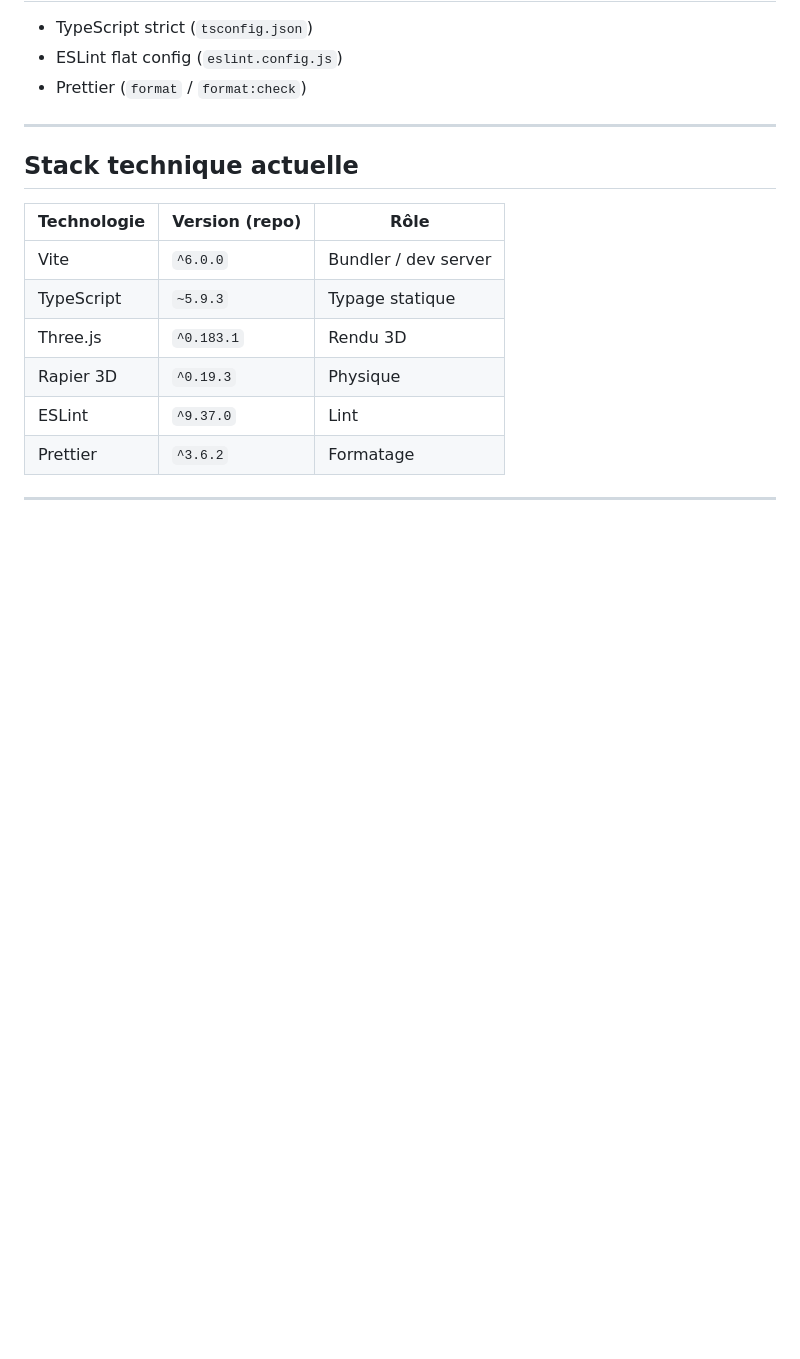
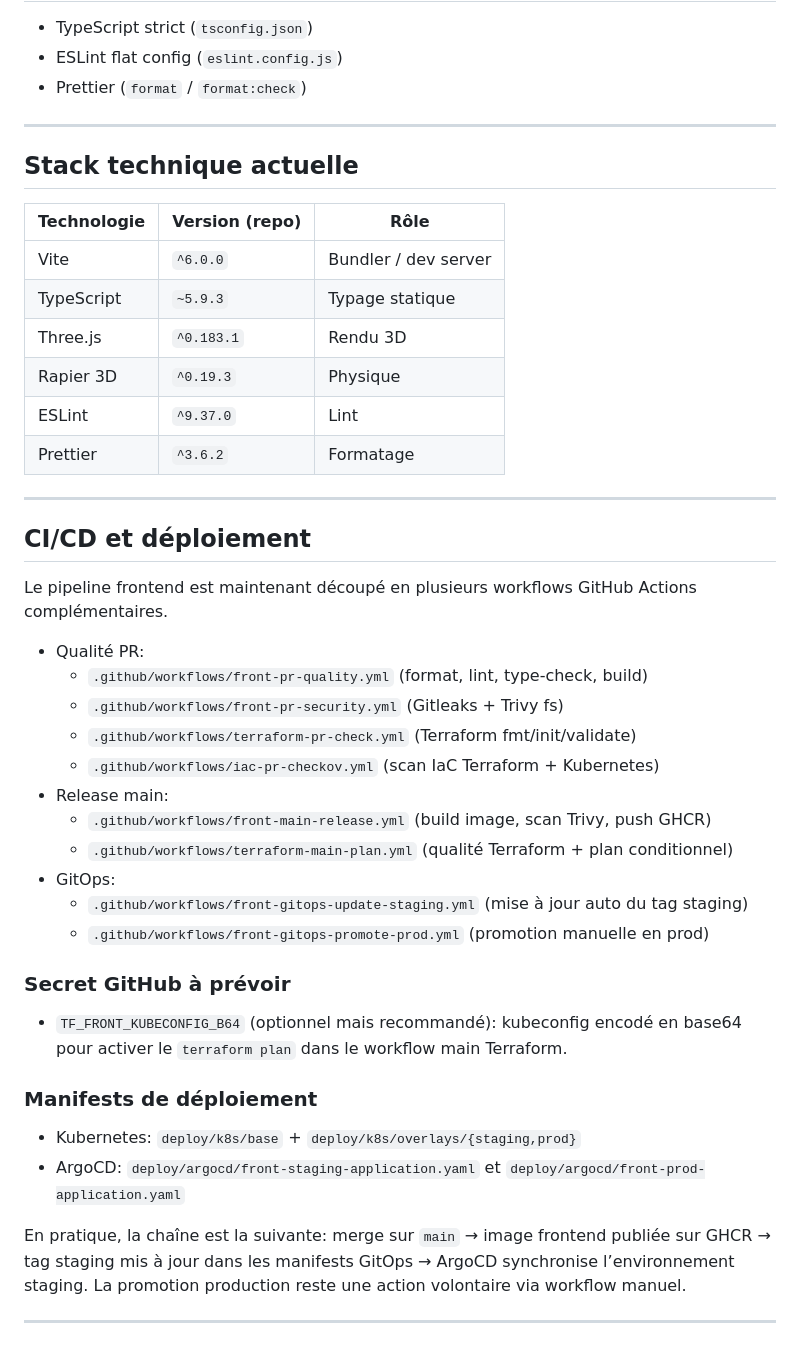
Before and after one commit to fouuuadi/Flipper_front, a Markdown page: README.md, the part around the change. Drawn GitHub-style; blank space fills up the shorter version.

Commit message:
docs(ci): documenter les workflows pipeline frontend

```diff
--- a/README.md
+++ b/README.md
@@ -138,3 +138,32 @@ console.log(env.wsUrl, env.isDev);
 | Prettier    | `^3.6.2`       | Formatage |
 
 ---
+
+## CI/CD et déploiement
+
+Le pipeline frontend est maintenant découpé en plusieurs workflows GitHub Actions complémentaires.
+
+- Qualité PR:
+	- `.github/workflows/front-pr-quality.yml` (format, lint, type-check, build)
+	- `.github/workflows/front-pr-security.yml` (Gitleaks + Trivy fs)
+	- `.github/workflows/terraform-pr-check.yml` (Terraform fmt/init/validate)
+	- `.github/workflows/iac-pr-checkov.yml` (scan IaC Terraform + Kubernetes)
+- Release main:
+	- `.github/workflows/front-main-release.yml` (build image, scan Trivy, push GHCR)
+	- `.github/workflows/terraform-main-plan.yml` (qualité Terraform + plan conditionnel)
+- GitOps:
+	- `.github/workflows/front-gitops-update-staging.yml` (mise à jour auto du tag staging)
+	- `.github/workflows/front-gitops-promote-prod.yml` (promotion manuelle en prod)
+
+### Secret GitHub à prévoir
+
+- `TF_FRONT_KUBECONFIG_B64` (optionnel mais recommandé): kubeconfig encodé en base64 pour activer le `terraform plan` dans le workflow main Terraform.
+
+### Manifests de déploiement
+
+- Kubernetes: `deploy/k8s/base` + `deploy/k8s/overlays/{staging,prod}`
+- ArgoCD: `deploy/argocd/front-staging-application.yaml` et `deploy/argocd/front-prod-application.yaml`
+
+En pratique, la chaîne est la suivante: merge sur `main` → image frontend publiée sur GHCR → tag staging mis à jour dans les manifests GitOps → ArgoCD synchronise l’environnement staging. La promotion production reste une action volontaire via workflow manuel.
+
+---
```
